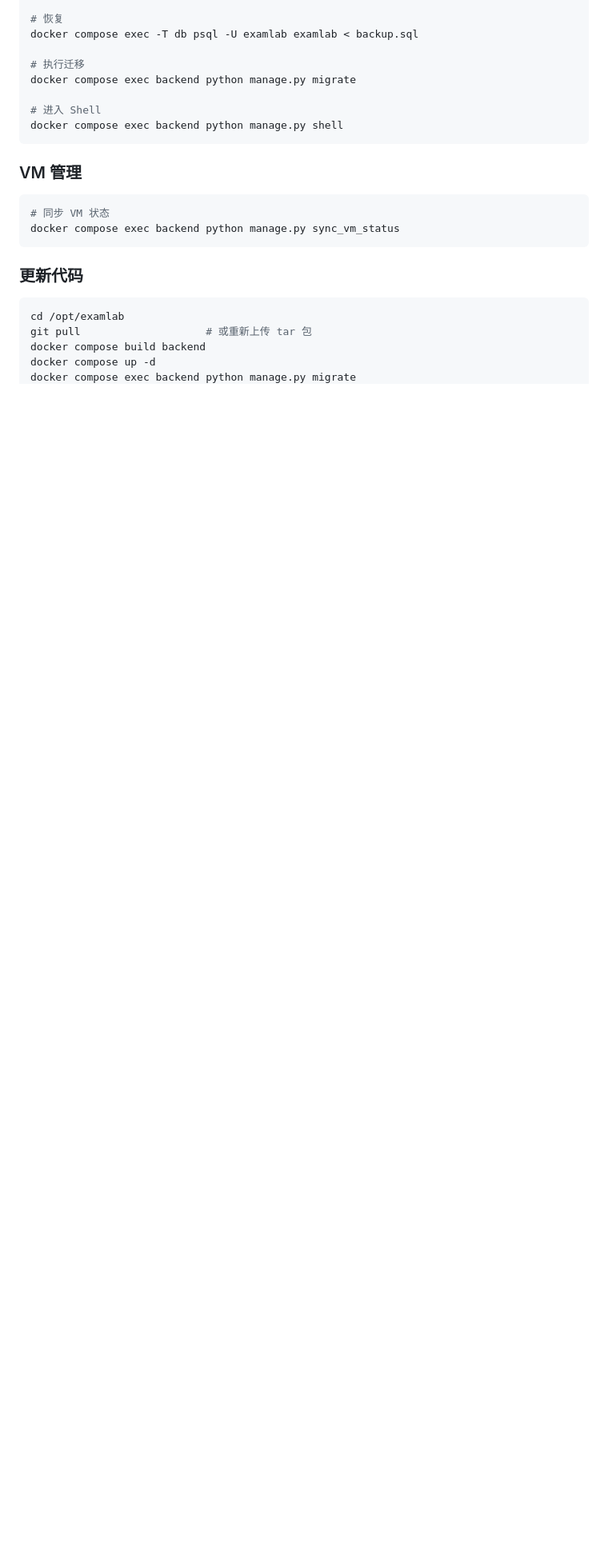
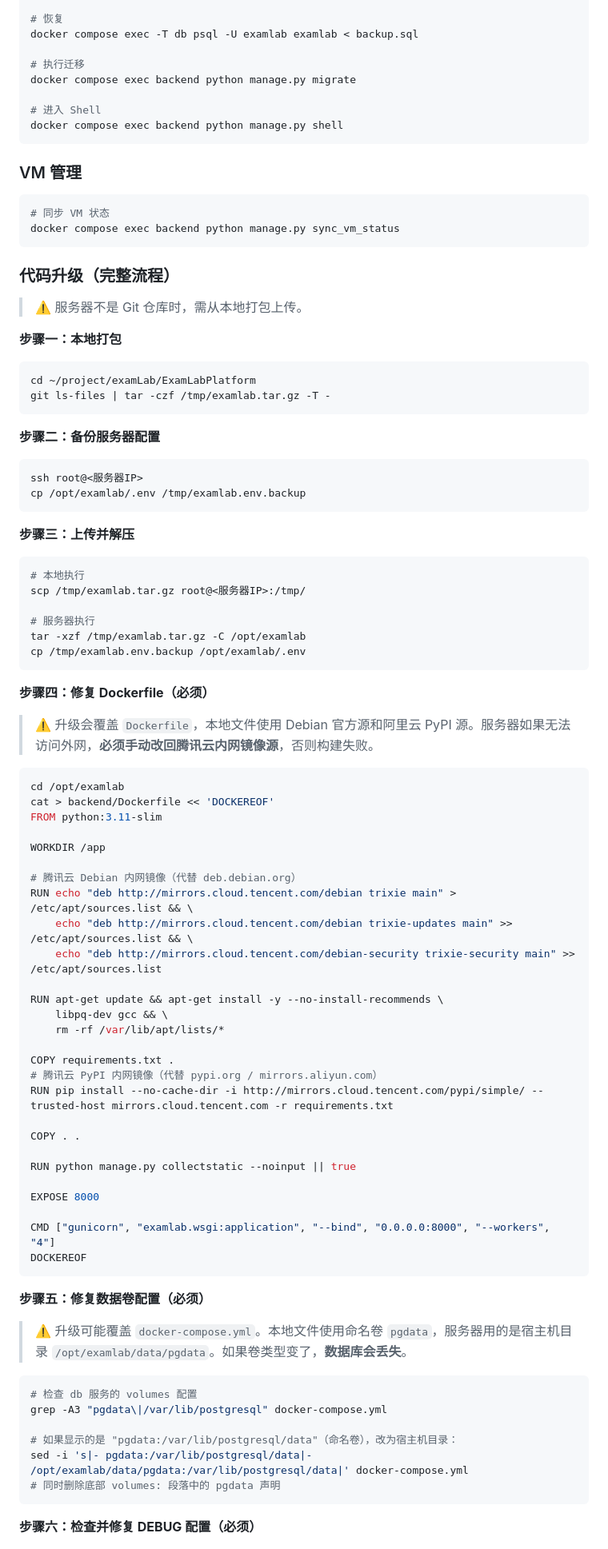
Before and after one commit to love38beyond/ExamLabPlatform, a Markdown page: docs/deploy-tencent-cloud.md, the part around one of its changes. Shown at 80% size. Drawn GitHub-style; blank space fills up the shorter version.

````diff
--- a/docs/deploy-tencent-cloud.md
+++ b/docs/deploy-tencent-cloud.md
@@ -488,10 +522,81 @@ docker compose exec backend python manage.py shell
 docker compose exec backend python manage.py sync_vm_status
 ```
 
-### 更新代码
+### 代码升级（完整流程）
+
+> ⚠️ 服务器不是 Git 仓库时，需从本地打包上传。
+
+**步骤一：本地打包**
+
+```bash
+cd ~/project/examLab/ExamLabPlatform
+git ls-files | tar -czf /tmp/examlab.tar.gz -T -
+```
+
+**步骤二：备份服务器配置**
+
+```bash
+ssh root@<服务器IP>
+cp /opt/examlab/.env /tmp/examlab.env.backup
+```
+
+**步骤三：上传并解压**
+
+```bash
+# 本地执行
+scp /tmp/examlab.tar.gz root@<服务器IP>:/tmp/
+
+# 服务器执行
+tar -xzf /tmp/examlab.tar.gz -C /opt/examlab
+cp /tmp/examlab.env.backup /opt/examlab/.env
+```
+
+**步骤四：修复 Dockerfile（必须）**
+
+> ⚠️ 升级会覆盖 `Dockerfile`，本地文件使用 Debian 官方源和阿里云 PyPI 源。服务器如果无法访问外网，**必须手动改回腾讯云内网镜像源**，否则构建失败。
 
 ```bash
 cd /opt/examlab
-git pull                    # 或重新上传 tar 包
-docker compose build backend
-docker compose up -d
+cat > backend/Dockerfile << 'DOCKEREOF'
+FROM python:3.11-slim
+
+WORKDIR /app
+
+# 腾讯云 Debian 内网镜像（代替 deb.debian.org）
+RUN echo "deb http://mirrors.cloud.tencent.com/debian trixie main" > /etc/apt/sources.list && \
+    echo "deb http://mirrors.cloud.tencent.com/debian trixie-updates main" >> /etc/apt/sources.list && \
+    echo "deb http://mirrors.cloud.tencent.com/debian-security trixie-security main" >> /etc/apt/sources.list
+
+RUN apt-get update && apt-get install -y --no-install-recommends \
+    libpq-dev gcc && \
+    rm -rf /var/lib/apt/lists/*
+
+COPY requirements.txt .
+# 腾讯云 PyPI 内网镜像（代替 pypi.org / mirrors.aliyun.com）
+RUN pip install --no-cache-dir -i http://mirrors.cloud.tencent.com/pypi/simple/ --trusted-host mirrors.cloud.tencent.com -r requirements.txt
+
+COPY . .
+
+RUN python manage.py collectstatic --noinput || true
+
+EXPOSE 8000
+
+CMD ["gunicorn", "examlab.wsgi:application", "--bind", "0.0.0.0:8000", "--workers", "4"]
+DOCKEREOF
+```
+
+**步骤五：修复数据卷配置（必须）**
+
+> ⚠️ 升级可能覆盖 `docker-compose.yml`。本地文件使用命名卷 `pgdata`，服务器用的是宿主机目录 `/opt/examlab/data/pgdata`。如果卷类型变了，**数据库会丢失**。
+
+```bash
+# 检查 db 服务的 volumes 配置
+grep -A3 "pgdata\|/var/lib/postgresql" docker-compose.yml
+
+# 如果显示的是 "pgdata:/var/lib/postgresql/data"（命名卷），改为宿主机目录：
+sed -i 's|- pgdata:/var/lib/postgresql/data|- /opt/examlab/data/pgdata:/var/lib/postgresql/data|' docker-compose.yml
+# 同时删除底部 volumes: 段落中的 pgdata 声明
+```
+
+**步骤六：检查并修复 DEBUG 配置（必须）**
+
````
Also changed, not shown: other parts of docs/deploy-tencent-cloud.md (+84 -3 lines).
